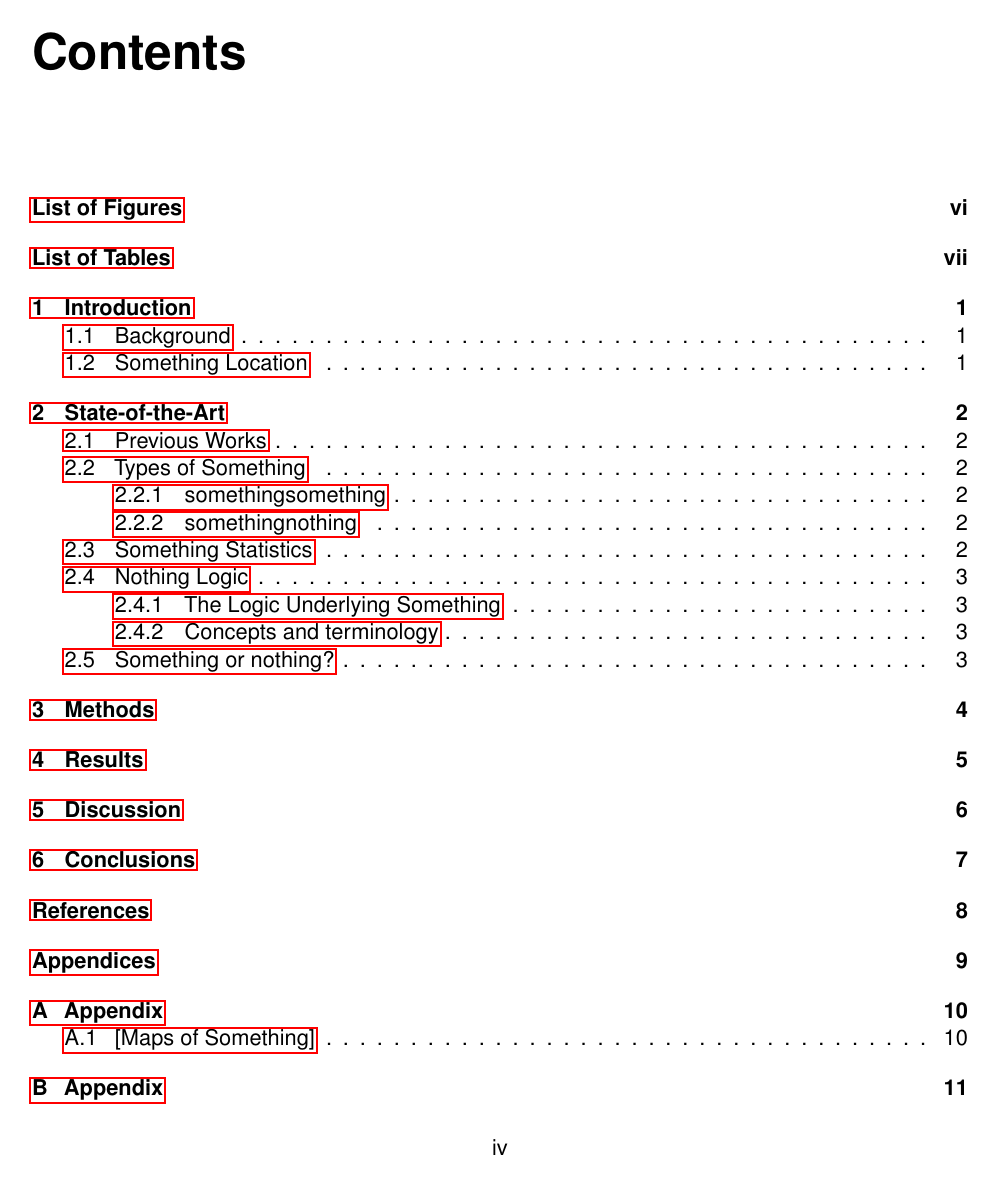
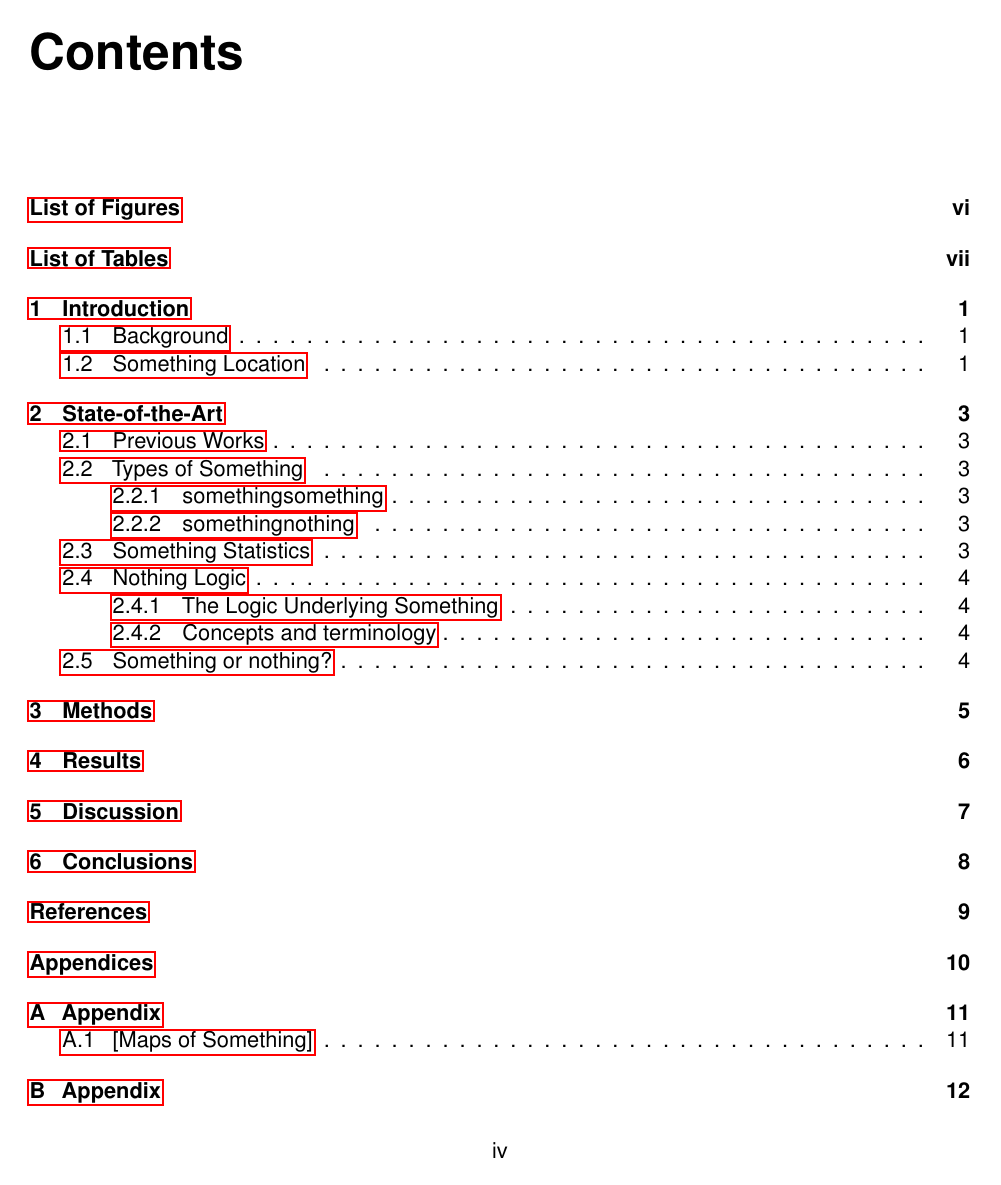
Before and after one commit to Ecohydraulics/latex-thesis-template, a LaTeX thesis (main.tex): page 6 of 20 before the commit and page 6 of 21 after it. Compiled offline with pdfLaTeX.

Commit message:
margins accord. with the Chicago Style

```diff
--- a/main.tex
+++ b/main.tex
@@ -27,7 +27,7 @@
 \usepackage{apacite}
 
 % Formatting Preamble
-\usepackage[top=1.5in, bottom=1in, left=1in, right=1in]{geometry}
+\usepackage[top=3.8cm, bottom=2.5cm, left=2.5cm, right=2.5cm]{geometry}
 
 % Graphics Preamble
 \usepackage{graphicx}
```
Also changed, not shown: main.pdf, main.tex (2 more changed lines).
